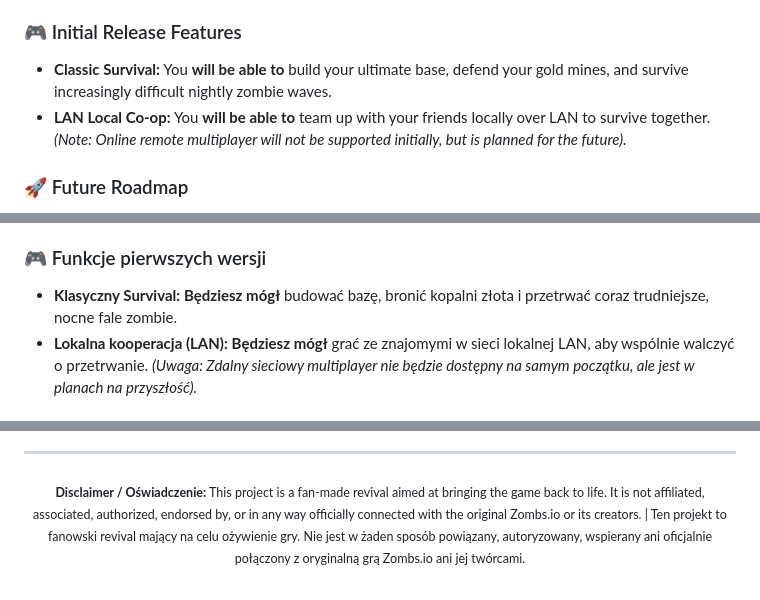
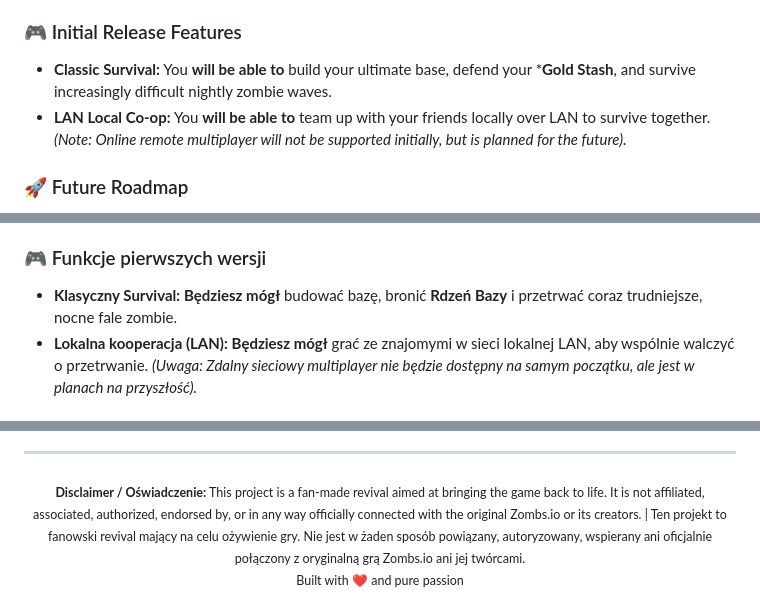
Before and after one commit to MateuszStolarczyk/zombs-reborn, a Markdown page: README.md, 3 parts joined by grey strips. GitHub-like rendering.

Commit message:
Revise README for improved presentation and clarity
Updated the README to enhance branding and clarify game features.

```diff
--- a/README.md
+++ b/README.md
@@ -24,7 +28,7 @@ This project **will resurrect** the core gameplay of the legendary **Zombs.io**.
 - [ ] Expanded Game Modes (PvP, destroying bases, up to 5-player teams)
 
 ### 🎮 Initial Release Features
-* **Classic Survival:** You **will be able to** build your ultimate base, defend your gold mines, and survive increasingly difficult nightly zombie waves.
+* **Classic Survival:** You **will be able to** build your ultimate base, defend your ***Gold Stash**, and survive increasingly difficult nightly zombie waves.
 * **LAN Local Co-op:** You **will be able to** team up with your friends locally over LAN to survive together. *(Note: Online remote multiplayer will not be supported initially, but is planned for the future).*
 
 ### 🚀 Future Roadmap
@@ -49,7 +53,7 @@ Gra **będzie miała na celu** przywrócenie do życia kultowego **Zombs.io**. Z
 - [ ] Rozbudowane tryby gry (PvP z niszczeniem baz, 5-osobowe drużyny)
 
 ### 🎮 Funkcje pierwszych wersji
-* **Klasyczny Survival:** **Będziesz mógł** budować bazę, bronić kopalni złota i przetrwać coraz trudniejsze, nocne fale zombie.
+* **Klasyczny Survival:** **Będziesz mógł** budować bazę, bronić **Rdzeń Bazy** i przetrwać coraz trudniejsze, nocne fale zombie.
 * **Lokalna kooperacja (LAN):** **Będziesz mógł** grać ze znajomymi w sieci lokalnej LAN, aby wspólnie walczyć o przetrwanie. *(Uwaga: Zdalny sieciowy multiplayer nie będzie dostępny na samym początku, ale jest w planach na przyszłość).*
 
 ### 🚀 Plany na przyszłość
@@ -63,3 +67,6 @@ W pierwszych wersjach gra **będzie** typowym survivalem, jednak w przyszłości
 <div align="center">
   <sub><strong>Disclaimer / Oświadczenie:</strong> This project is a fan-made revival aimed at bringing the game back to life. It is not affiliated, associated, authorized, endorsed by, or in any way officially connected with the original Zombs.io or its creators. | Ten projekt to fanowski revival mający na celu ożywienie gry. Nie jest w żaden sposób powiązany, autoryzowany, wspierany ani oficjalnie połączony z oryginalną grą Zombs.io ani jej twórcami.</sub>
 </div>
+<div align="center">
+  <sub>Built with ❤️ and pure passion</sub>
+</div>
```
Also changed, not shown: other parts of README.md (+5 -1 lines).
